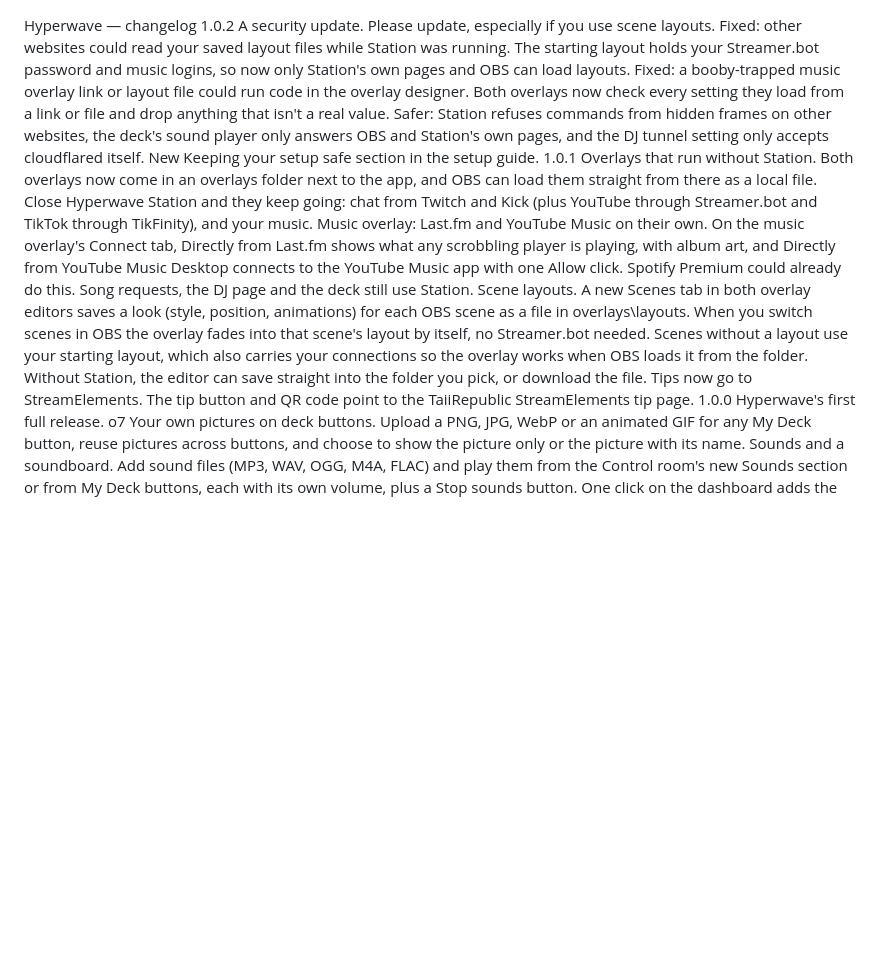
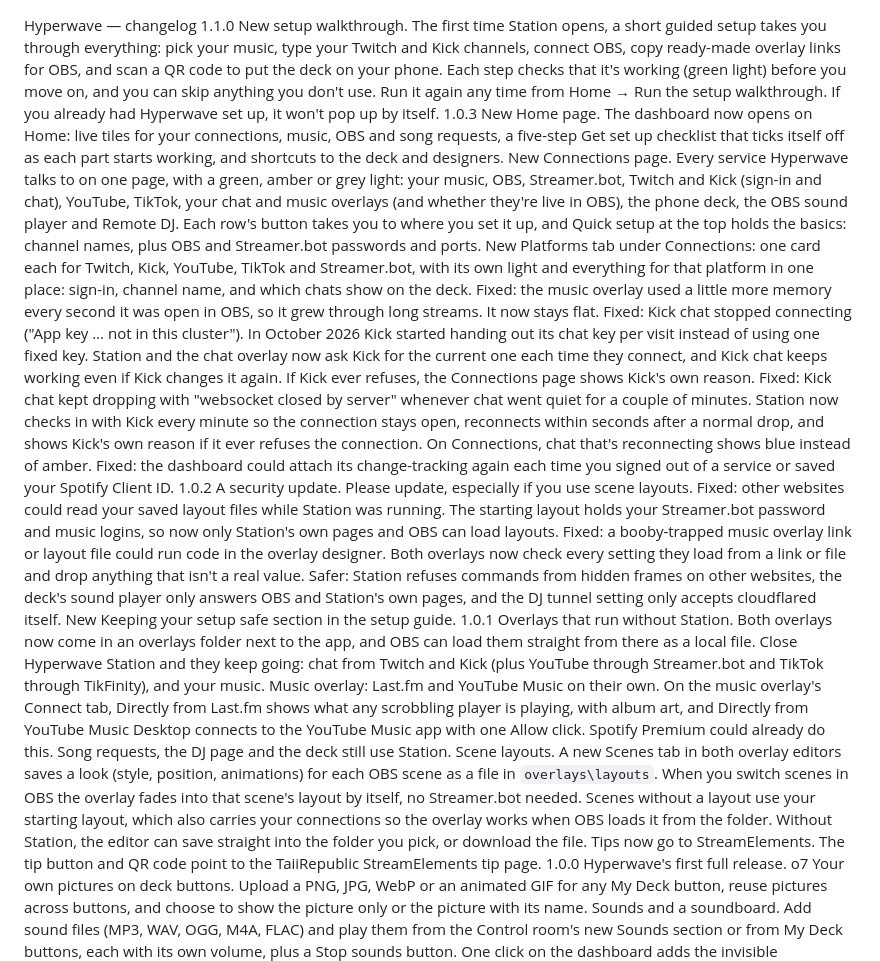
Before and after one commit to TaiiRepublic/Hyperwave-Station, a Markdown page: Change log.md, the part around one of its changes. Drawn GitHub-style; blank space fills up the shorter version.

```diff
--- a/Change log.md
+++ b/Change log.md
@@ -1,4 +1,14 @@
 Hyperwave — changelog
+1.1.0
+New setup walkthrough. The first time Station opens, a short guided setup takes you through everything: pick your music, type your Twitch and Kick channels, connect OBS, copy ready-made overlay links for OBS, and scan a QR code to put the deck on your phone. Each step checks that it's working (green light) before you move on, and you can skip anything you don't use. Run it again any time from Home → Run the setup walkthrough. If you already had Hyperwave set up, it won't pop up by itself.
+1.0.3
+New Home page. The dashboard now opens on Home: live tiles for your connections, music, OBS and song requests, a five-step Get set up checklist that ticks itself off as each part starts working, and shortcuts to the deck and designers.
+New Connections page. Every service Hyperwave talks to on one page, with a green, amber or grey light: your music, OBS, Streamer.bot, Twitch and Kick (sign-in and chat), YouTube, TikTok, your chat and music overlays (and whether they're live in OBS), the phone deck, the OBS sound player and Remote DJ. Each row's button takes you to where you set it up, and Quick setup at the top holds the basics: channel names, plus OBS and Streamer.bot passwords and ports.
+New Platforms tab under Connections: one card each for Twitch, Kick, YouTube, TikTok and Streamer.bot, with its own light and everything for that platform in one place: sign-in, channel name, and which chats show on the deck.
+Fixed: the music overlay used a little more memory every second it was open in OBS, so it grew through long streams. It now stays flat.
+Fixed: Kick chat stopped connecting ("App key … not in this cluster"). In October 2026 Kick started handing out its chat key per visit instead of using one fixed key. Station and the chat overlay now ask Kick for the current one each time they connect, and Kick chat keeps working even if Kick changes it again. If Kick ever refuses, the Connections page shows Kick's own reason.
+Fixed: Kick chat kept dropping with "websocket closed by server" whenever chat went quiet for a couple of minutes. Station now checks in with Kick every minute so the connection stays open, reconnects within seconds after a normal drop, and shows Kick's own reason if it ever refuses the connection. On Connections, chat that's reconnecting shows blue instead of amber.
+Fixed: the dashboard could attach its change-tracking again each time you signed out of a service or saved your Spotify Client ID.
 1.0.2
 A security update. Please update, especially if you use scene layouts.
 Fixed: other websites could read your saved layout files while Station was running. The starting layout holds your Streamer.bot password and music logins, so now only Station's own pages and OBS can load layouts.
@@ -8,7 +18,7 @@ New Keeping your setup safe section in the setup guide.
 1.0.1
 Overlays that run without Station. Both overlays now come in an overlays folder next to the app, and OBS can load them straight from there as a local file. Close Hyperwave Station and they keep going: chat from Twitch and Kick (plus YouTube through Streamer.bot and TikTok through TikFinity), and your music.
 Music overlay: Last.fm and YouTube Music on their own. On the music overlay's Connect tab, Directly from Last.fm shows what any scrobbling player is playing, with album art, and Directly from YouTube Music Desktop connects to the YouTube Music app with one Allow click. Spotify Premium could already do this. Song requests, the DJ page and the deck still use Station.
-Scene layouts. A new Scenes tab in both overlay editors saves a look (style, position, animations) for each OBS scene as a file in overlays\layouts. When you switch scenes in OBS the overlay fades into that scene's layout by itself, no Streamer.bot needed. Scenes without a layout use your starting layout, which also carries your connections so the overlay works when OBS loads it from the folder. Without Station, the editor can save straight into the folder you pick, or download the file.
+Scene layouts. A new Scenes tab in both overlay editors saves a look (style, position, animations) for each OBS scene as a file in `overlays\layouts`. When you switch scenes in OBS the overlay fades into that scene's layout by itself, no Streamer.bot needed. Scenes without a layout use your starting layout, which also carries your connections so the overlay works when OBS loads it from the folder. Without Station, the editor can save straight into the folder you pick, or download the file.
 Tips now go to StreamElements. The tip button and QR code point to the TaiiRepublic StreamElements tip page.
 1.0.0
 Hyperwave's first full release. o7
```
Also changed, not shown: other parts of Change log.md (+5 -3 lines).
